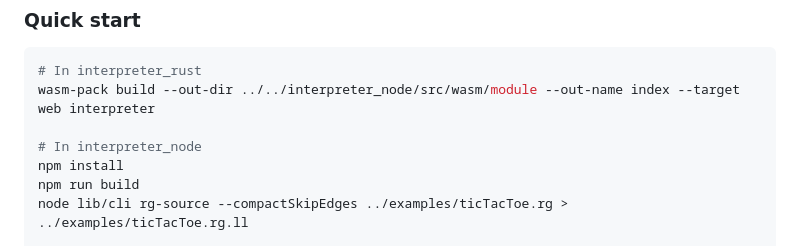
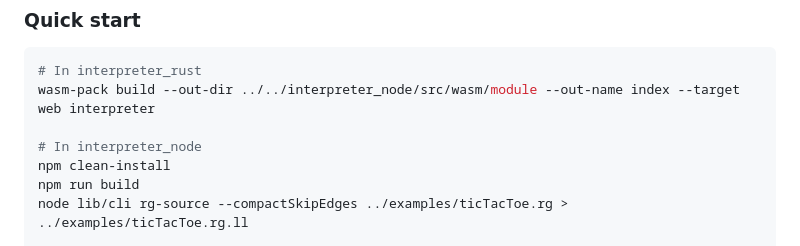
Before and after one commit to radekmie/rg, a Markdown page: README.md, the part around the change. Drawn GitHub-style.

Commit message:
Use npm clean-install instead of install
So that it uses the same versions of dependencies every
time (hopefully).

```diff
--- a/README.md
+++ b/README.md
@@ -47,7 +47,7 @@ These dependencies are accessible only from the current shell*, they are not ins
 wasm-pack build --out-dir ../../interpreter_node/src/wasm/module --out-name index --target web interpreter
 
 # In interpreter_node
-npm install
+npm clean-install
 npm run build
 node lib/cli rg-source --compactSkipEdges ../examples/ticTacToe.rg > ../examples/ticTacToe.rg.ll
 
```
